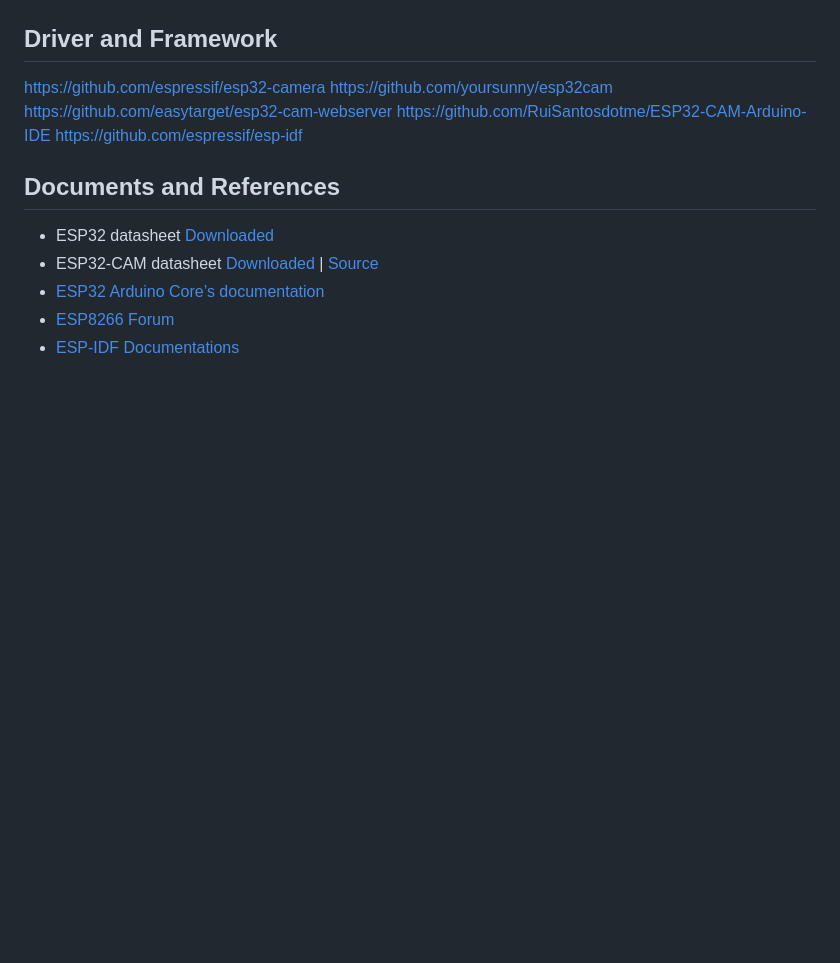
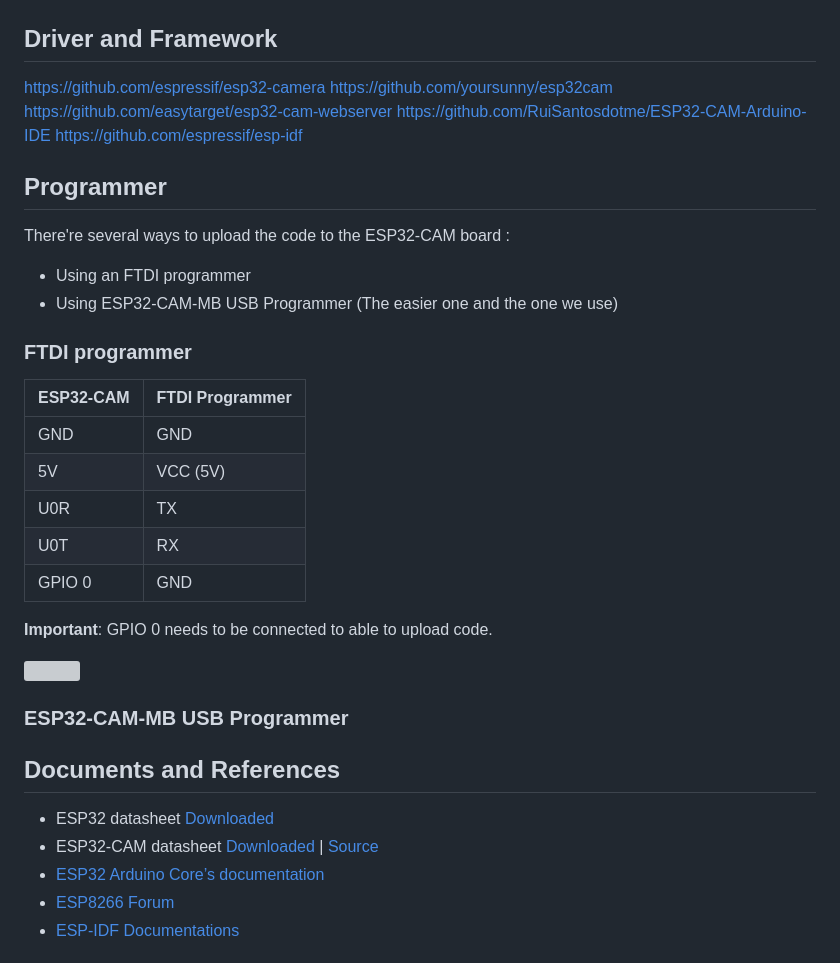
Before and after one commit to canh25xp/Car_Parking_System, a Markdown page: ESP32-CAM/ESP32-CAM.md, the part around the change. Drawn GitHub-style; blank space fills up the shorter version; grey boxes are pictures that could not be loaded.

Commit message:
Add FTDI programmer guide

```diff
--- a/ESP32-CAM/ESP32-CAM.md
+++ b/ESP32-CAM/ESP32-CAM.md
@@ -43,6 +43,26 @@ https://github.com/easytarget/esp32-cam-webserver
 https://github.com/RuiSantosdotme/ESP32-CAM-Arduino-IDE
 https://github.com/espressif/esp-idf
 
+## Programmer
+There're several ways to upload the code to the ESP32-CAM board :
+- Using an FTDI programmer
+- Using ESP32-CAM-MB USB Programmer (The easier one and the one we use)
+
+### FTDI programmer
+ESP32-CAM|FTDI Programmer
+-|-
+GND|GND
+5V|VCC (5V)
+U0R|TX
+U0T|RX
+GPIO 0|GND
+
+**Important**: GPIO 0 needs to be connected to able to upload code.
+
+![](https://i0.wp.com/randomnerdtutorials.com/wp-content/uploads/2019/12/ESP32-CAM-FTDI-programmer-5V-supply.png)
+
+### ESP32-CAM-MB USB Programmer
+
 ## Documents and References
 - ESP32 datasheet [Downloaded](./Docs/esp32_datasheet_en.pdf)
 - ESP32-CAM datasheet [Downloaded](./ESP32-CAM_datasheet.pdf) | [Source](https://components101.com/modules/esp32-cam-camera-module)
```
